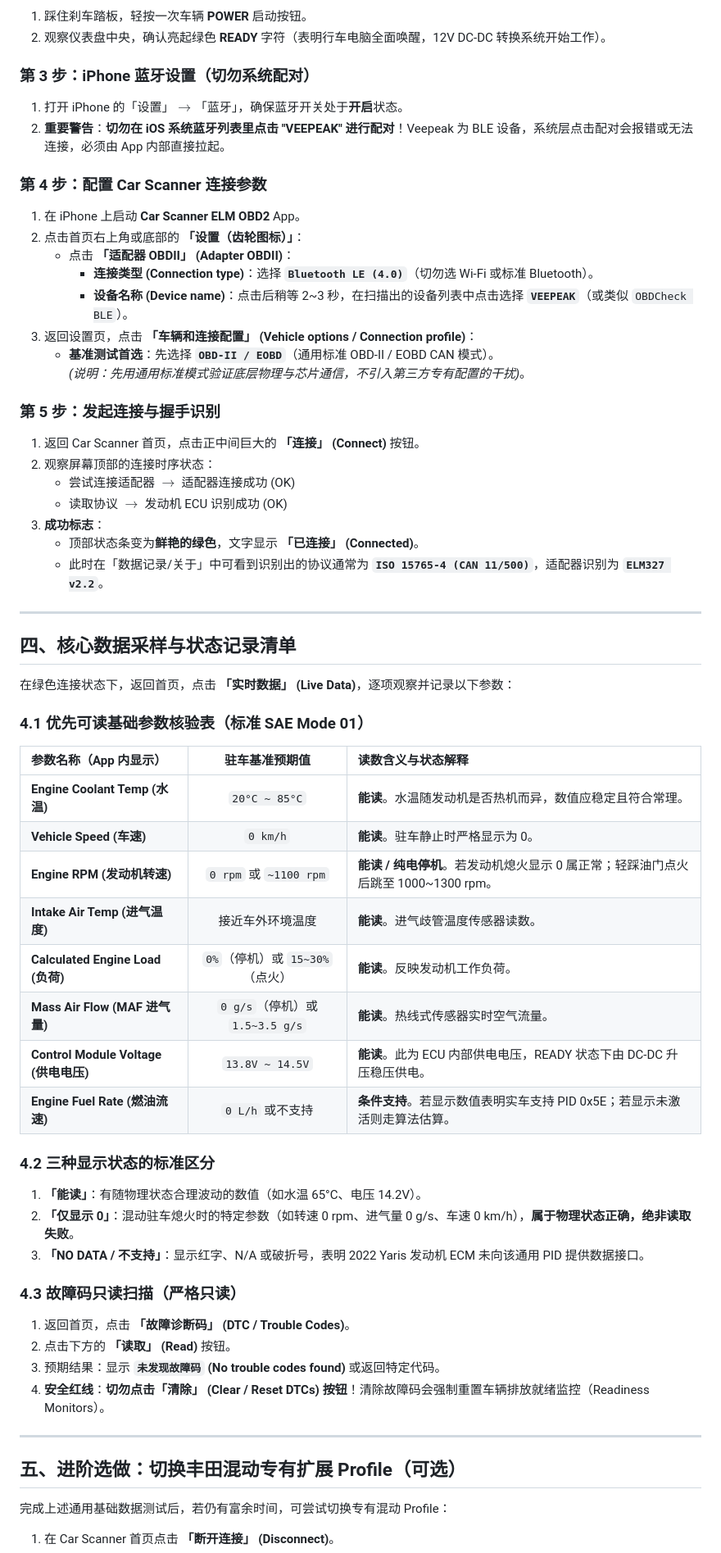
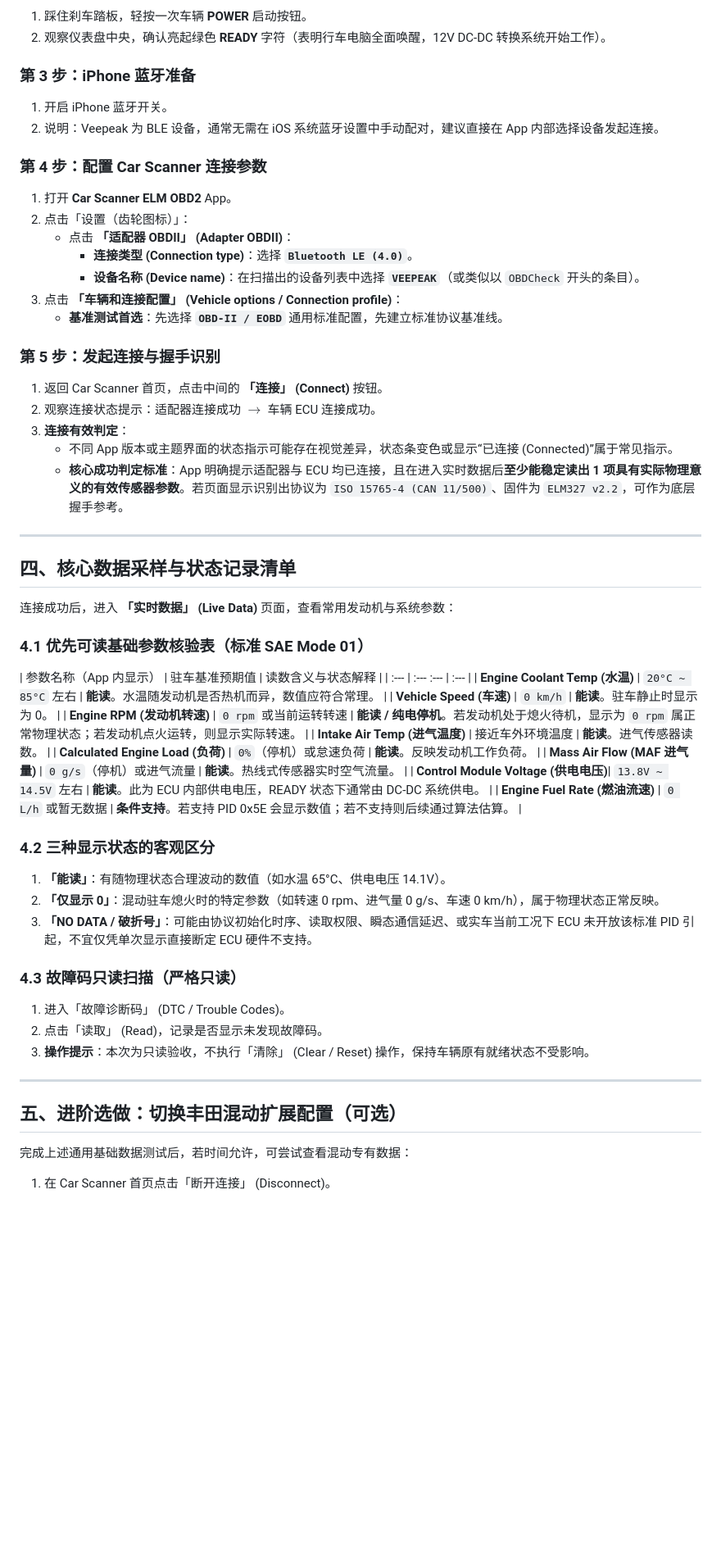
Before and after one commit to JamesXiaoMo/MyYaris, a Markdown page: docs/OBD到货首次只读测试指南.md, the part around one of its changes. Shown at 82% size. GitHub-like rendering; blank space fills up the shorter version.

```diff
--- a/docs/OBD到货首次只读测试指南.md
+++ b/docs/OBD到货首次只读测试指南.md
@@ -48,64 +48,60 @@
 1. 踩住刹车踏板，轻按一次车辆 **POWER** 启动按钮。
 2. 观察仪表盘中央，确认亮起绿色 **READY** 字符（表明行车电脑全面唤醒，12V DC-DC 转换系统开始工作）。
 
-### 第 3 步：iPhone 蓝牙设置（切勿系统配对）
-1. 打开 iPhone 的「设置」$\to$「蓝牙」，确保蓝牙开关处于**开启**状态。
-2. **重要警告**：**切勿在 iOS 系统蓝牙列表里点击 "VEEPEAK" 进行配对**！Veepeak 为 BLE 设备，系统层点击配对会报错或无法连接，必须由 App 内部直接拉起。
+### 第 3 步：iPhone 蓝牙准备
+1. 开启 iPhone 蓝牙开关。
+2. 说明：Veepeak 为 BLE 设备，通常无需在 iOS 系统蓝牙设置中手动配对，建议直接在 App 内部选择设备发起连接。
 
 ### 第 4 步：配置 Car Scanner 连接参数
-1. 在 iPhone 上启动 **Car Scanner ELM OBD2** App。
-2. 点击首页右上角或底部的 **「设置（齿轮图标）」**：
+1. 打开 **Car Scanner ELM OBD2** App。
+2. 点击「设置（齿轮图标）」：
    - 点击 **「适配器 OBDII」 (Adapter OBDII)**：
-     - **连接类型 (Connection type)**：选择 **`Bluetooth LE (4.0)`**（切勿选 Wi-Fi 或标准 Bluetooth）。
-     - **设备名称 (Device name)**：点击后稍等 2~3 秒，在扫描出的设备列表中点击选择 **`VEEPEAK`**（或类似 `OBDCheck BLE`）。
-3. 返回设置页，点击 **「车辆和连接配置」 (Vehicle options / Connection profile)**：
-   - **基准测试首选**：先选择 **`OBD-II / EOBD`**（通用标准 OBD-II / EOBD CAN 模式）。
-     *(说明：先用通用标准模式验证底层物理与芯片通信，不引入第三方专有配置的干扰)*。
+     - **连接类型 (Connection type)**：选择 **`Bluetooth LE (4.0)`**。
+     - **设备名称 (Device name)**：在扫描出的设备列表中选择 **`VEEPEAK`**（或类似以 `OBDCheck` 开头的条目）。
+3. 点击 **「车辆和连接配置」 (Vehicle options / Connection profile)**：
+   - **基准测试首选**：先选择 **`OBD-II / EOBD`** 通用标准配置，先建立标准协议基准线。
 
 ### 第 5 步：发起连接与握手识别
-1. 返回 Car Scanner 首页，点击正中间巨大的 **「连接」 (Connect)** 按钮。
-2. 观察屏幕顶部的连接时序状态：
-   - 尝试连接适配器 $\to$ 适配器连接成功 (OK)
-   - 读取协议 $\to$ 发动机 ECU 识别成功 (OK)
-3. **成功标志**：
-   - 顶部状态条变为**鲜艳的绿色**，文字显示 **「已连接」 (Connected)**。
-   - 此时在「数据记录/关于」中可看到识别出的协议通常为 **`ISO 15765-4 (CAN 11/500)`**，适配器识别为 **`ELM327 v2.2`**。
+1. 返回 Car Scanner 首页，点击中间的 **「连接」 (Connect)** 按钮。
+2. 观察连接状态提示：适配器连接成功 $\to$ 车辆 ECU 连接成功。
+3. **连接有效判定**：
+   - 不同 App 版本或主题界面的状态指示可能存在视觉差异，状态条变色或显示“已连接 (Connected)”属于常见指示。
+   - **核心成功判定标准**：App 明确提示适配器与 ECU 均已连接，且在进入实时数据后**至少能稳定读出 1 项具有实际物理意义的有效传感器参数**。若页面显示识别出协议为 `ISO 15765-4 (CAN 11/500)`、固件为 `ELM327 v2.2`，可作为底层握手参考。
 
 ---
 
 ## 四、核心数据采样与状态记录清单
 
-在绿色连接状态下，返回首页，点击 **「实时数据」 (Live Data)**，逐项观察并记录以下参数：
+连接成功后，进入 **「实时数据」 (Live Data)** 页面，查看常用发动机与系统参数：
 
 ### 4.1 优先可读基础参数核验表（标准 SAE Mode 01）
 
 | 参数名称（App 内显示） | 驻车基准预期值 | 读数含义与状态解释 |
-| :--- | :---: | :--- |
-| **Engine Coolant Temp (水温)** | `20°C ~ 85°C` | **能读**。水温随发动机是否热机而异，数值应稳定且符合常理。 |
-| **Vehicle Speed (车速)** | `0 km/h` | **能读**。驻车静止时严格显示为 0。 |
-| **Engine RPM (发动机转速)** | `0 rpm` 或 `~1100 rpm` | **能读 / 纯电停机**。若发动机熄火显示 0 属正常；轻踩油门点火后跳至 1000~1300 rpm。 |
-| **Intake Air Temp (进气温度)** | 接近车外环境温度 | **能读**。进气歧管温度传感器读数。 |
-| **Calculated Engine Load (负荷)** | `0%`（停机）或 `15~30%`（点火）| **能读**。反映发动机工作负荷。 |
-| **Mass Air Flow (MAF 进气量)** | `0 g/s`（停机）或 `1.5~3.5 g/s`| **能读**。热线式传感器实时空气流量。 |
-| **Control Module Voltage (供电电压)**| `13.8V ~ 14.5V` | **能读**。此为 ECU 内部供电电压，READY 状态下由 DC-DC 升压稳压供电。 |
-| **Engine Fuel Rate (燃油流速)** | `0 L/h` 或不支持 | **条件支持**。若显示数值表明实车支持 PID 0x5E；若显示未激活则走算法估算。 |
+| :--- | :--- :--- | :--- |
+| **Engine Coolant Temp (水温)** | `20°C ~ 85°C` 左右 | **能读**。水温随发动机是否热机而异，数值应符合常理。 |
+| **Vehicle Speed (车速)** | `0 km/h` | **能读**。驻车静止时显示为 0。 |
+| **Engine RPM (发动机转速)** | `0 rpm` 或当前运转转速 | **能读 / 纯电停机**。若发动机处于熄火待机，显示为 `0 rpm` 属正常物理状态；若发动机点火运转，则显示实际转速。 |
+| **Intake Air Temp (进气温度)** | 接近车外环境温度 | **能读**。进气传感器读数。 |
+| **Calculated Engine Load (负荷)** | `0%`（停机）或怠速负荷 | **能读**。反映发动机工作负荷。 |
+| **Mass Air Flow (MAF 进气量)** | `0 g/s`（停机）或进气流量 | **能读**。热线式传感器实时空气流量。 |
+| **Control Module Voltage (供电电压)**| `13.8V ~ 14.5V` 左右 | **能读**。此为 ECU 内部供电电压，READY 状态下通常由 DC-DC 系统供电。 |
+| **Engine Fuel Rate (燃油流速)** | `0 L/h` 或暂无数据 | **条件支持**。若支持 PID 0x5E 会显示数值；若不支持则后续通过算法估算。 |
 
-### 4.2 三种显示状态的标准区分
-1. **「能读」**：有随物理状态合理波动的数值（如水温 65°C、电压 14.2V）。
-2. **「仅显示 0」**：混动驻车熄火时的特定参数（如转速 0 rpm、进气量 0 g/s、车速 0 km/h），**属于物理状态正确，绝非读取失败**。
-3. **「NO DATA / 不支持」**：显示红字、N/A 或破折号，表明 2022 Yaris 发动机 ECM 未向该通用 PID 提供数据接口。
+### 4.2 三种显示状态的客观区分
+1. **「能读」**：有随物理状态合理波动的数值（如水温 65°C、供电电压 14.1V）。
+2. **「仅显示 0」**：混动驻车熄火时的特定参数（如转速 0 rpm、进气量 0 g/s、车速 0 km/h），属于物理状态正常反映。
+3. **「NO DATA / 破折号」**：可能由协议初始化时序、读取权限、瞬态通信延迟、或实车当前工况下 ECU 未开放该标准 PID 引起，不宜仅凭单次显示直接断定 ECU 硬件不支持。
 
 ### 4.3 故障码只读扫描（严格只读）
-1. 返回首页，点击 **「故障诊断码」 (DTC / Trouble Codes)**。
-2. 点击下方的 **「读取」 (Read)** 按钮。
-3. 预期结果：显示 **`未发现故障码` (No trouble codes found)** 或返回特定代码。
-4. **安全红线**：**切勿点击「清除」 (Clear / Reset DTCs) 按钮**！清除故障码会强制重置车辆排放就绪监控（Readiness Monitors）。
+1. 进入「故障诊断码」 (DTC / Trouble Codes)。
+2. 点击「读取」 (Read)，记录是否显示未发现故障码。
+3. **操作提示**：本次为只读验收，不执行「清除」 (Clear / Reset) 操作，保持车辆原有就绪状态不受影响。
 
 ---
 
-## 五、进阶选做：切换丰田混动专有扩展 Profile（可选）
+## 五、进阶选做：切换丰田混动扩展配置（可选）
 
-完成上述通用基础数据测试后，若仍有富余时间，可尝试切换专有混动 Profile：
+完成上述通用基础数据测试后，若时间允许，可尝试查看混动专有数据：
 
-1. 在 Car Scanner 首页点击 **「断开连接」 (Disconnect)**。
+1. 在 Car Scanner 首页点击「断开连接」 (Disconnect)。
 2. 进入「设置」$\to$「车辆和连接配置」 (Connection profile) $\to$「Toyota」：
```
Also changed, not shown: other parts of docs/OBD到货首次只读测试指南.md (+52 -56 lines).
